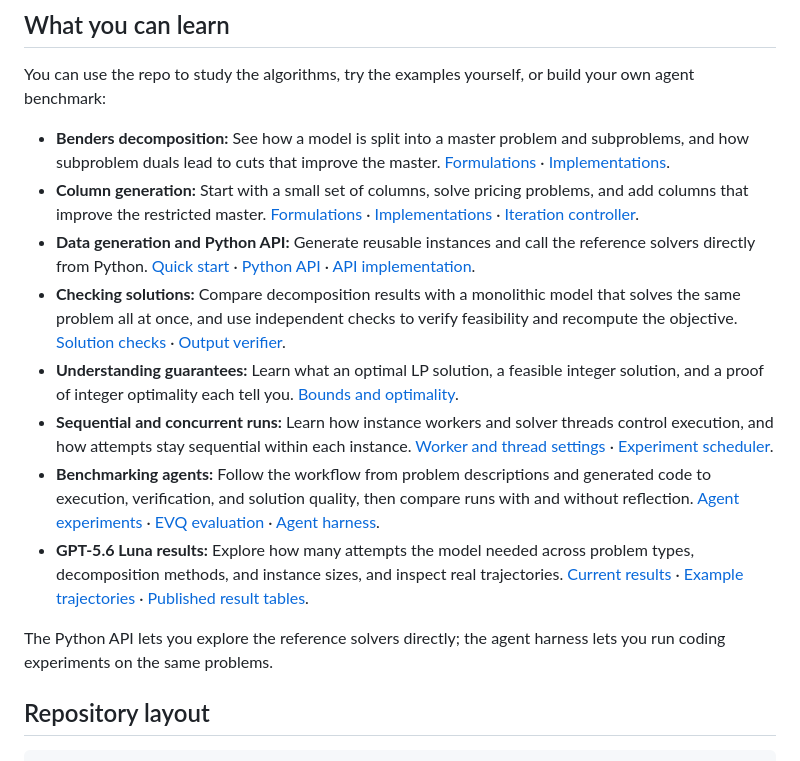
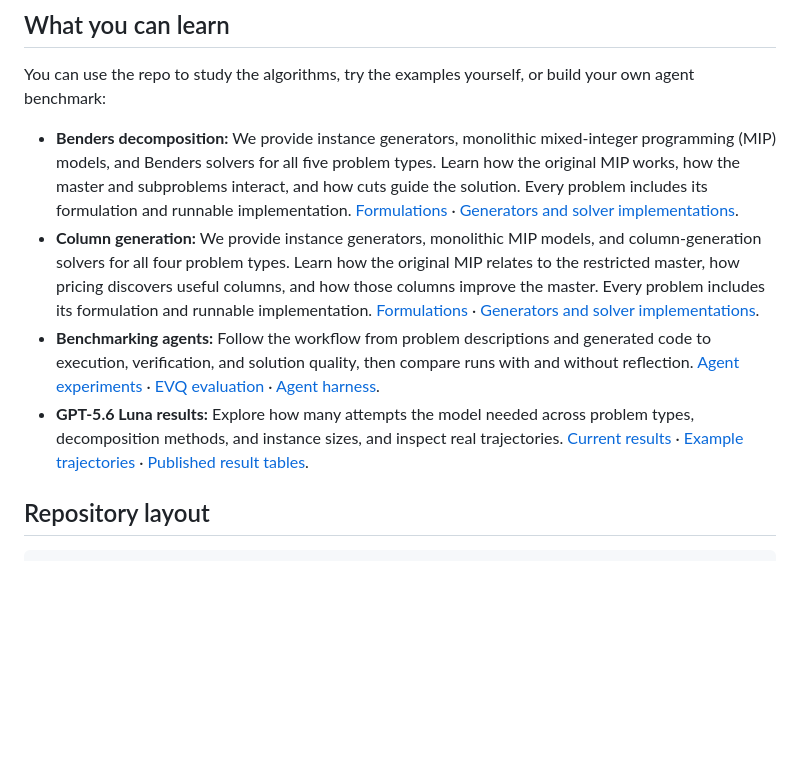
Before and after one commit to SIKAI-C/DecompGym, a Markdown page: README.md, the part around the change. Rendered like a GitHub page; blank space fills up the shorter version.

Commit message:
docs: emphasize decomposition examples and learning scope

```diff
--- a/README.md
+++ b/README.md
@@ -8,16 +8,10 @@ The second is to share an example of how to benchmark coding agents on optimizat
 
 You can use the repo to study the algorithms, try the examples yourself, or build your own agent benchmark:
 
-- **Benders decomposition:** See how a model is split into a master problem and subproblems, and how subproblem duals lead to cuts that improve the master. [Formulations](#benders-decomposition) · [Implementations](src/bd/).
-- **Column generation:** Start with a small set of columns, solve pricing problems, and add columns that improve the restricted master. [Formulations](#column-generation) · [Implementations](src/cg/) · [Iteration controller](src/utils/base_cg_class.py).
-- **Data generation and Python API:** Generate reusable instances and call the reference solvers directly from Python. [Quick start](#quick-start) · [Python API](#python-api) · [API implementation](src/api.py).
-- **Checking solutions:** Compare decomposition results with a monolithic model that solves the same problem all at once, and use independent checks to verify feasibility and recompute the objective. [Solution checks](#checking-solutions) · [Output verifier](src/agent/output_verifier.py).
-- **Understanding guarantees:** Learn what an optimal LP solution, a feasible integer solution, and a proof of integer optimality each tell you. [Bounds and optimality](#understanding-guarantees).
-- **Sequential and concurrent runs:** Learn how instance workers and solver threads control execution, and how attempts stay sequential within each instance. [Worker and thread settings](#sequential-and-concurrent-runs) · [Experiment scheduler](src/04_run_experiments.py).
+- **Benders decomposition:** We provide instance generators, monolithic mixed-integer programming (MIP) models, and Benders solvers for all five problem types. Learn how the original MIP works, how the master and subproblems interact, and how cuts guide the solution. Every problem includes its formulation and runnable implementation. [Formulations](#benders-decomposition) · [Generators and solver implementations](src/bd/).
+- **Column generation:** We provide instance generators, monolithic MIP models, and column-generation solvers for all four problem types. Learn how the original MIP relates to the restricted master, how pricing discovers useful columns, and how those columns improve the master. Every problem includes its formulation and runnable implementation. [Formulations](#column-generation) · [Generators and solver implementations](src/cg/).
 - **Benchmarking agents:** Follow the workflow from problem descriptions and generated code to execution, verification, and solution quality, then compare runs with and without reflection. [Agent experiments](#agent-experiments) · [EVQ evaluation](#evaluation) · [Agent harness](src/agent/).
 - **GPT-5.6 Luna results:** Explore how many attempts the model needed across problem types, decomposition methods, and instance sizes, and inspect real trajectories. [Current results](#results) · [Example trajectories](#example-trajectories) · [Published result tables](results/luna_60s/).
-
-The Python API lets you explore the reference solvers directly; the agent harness lets you run coding experiments on the same problems.
 
 ## Repository layout
 
```
